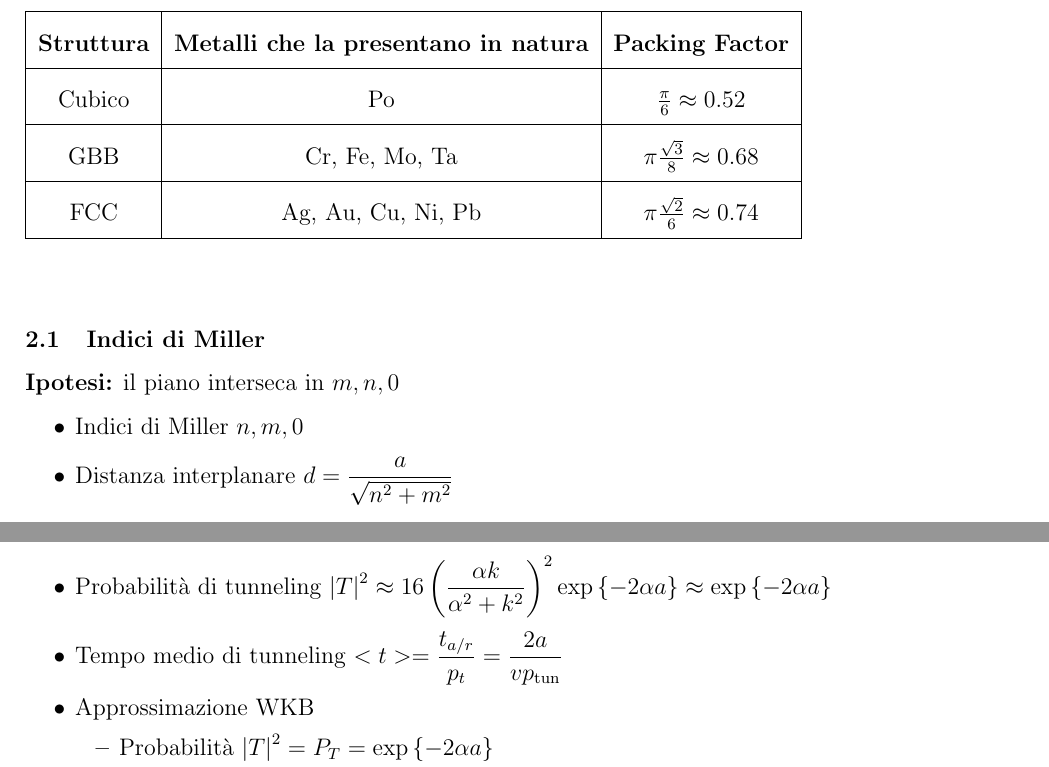
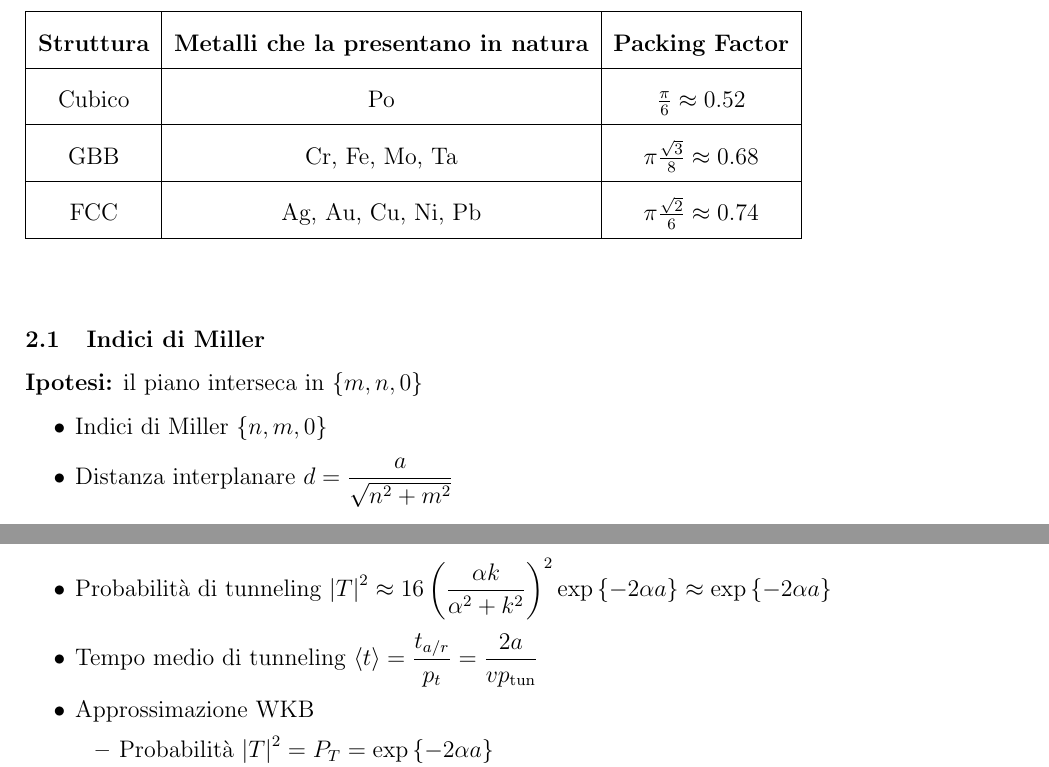
Before and after one commit to lorossi/formulario-stato-solido, a LaTeX document (formulario-elettronica-dello-stato-solido.tex): two parts of pages 3 and 5 of 6, joined at a grey line, cut so that both start at the same text. Compiled offline with pdfLaTeX.

Commit message:
small fix

```diff
--- a/formulario-elettronica-dello-stato-solido.tex
+++ b/formulario-elettronica-dello-stato-solido.tex
@@ -88,9 +88,9 @@ L'ultima versione può essere scaricata direttamente cliccando \href{https://git
 \vspace{1cm}
 
 \subsection{Indici di Miller}
-\textbf{Ipotesi:} il piano interseca in \( {m, n, 0} \)
+\textbf{Ipotesi:} il piano interseca in \( \{m, n, 0\} \)
 \begin{itemize}
-  \item Indici di Miller \( {n, m, 0} \)
+  \item Indici di Miller \( \{n, m, 0\} \)
   \item Distanza interplanare \( d = \dfrac{a}{\sqrt{n^2+m^2}} \)
 \end{itemize}
 
@@ -151,7 +151,7 @@ L'ultima versione può essere scaricata direttamente cliccando \href{https://git
 \subsection{Tunneling}
 \begin{itemize}
   \item Probabilità di tunneling \( \left| T \right| ^ 2 \approx 16 \left( \dfrac{\alpha k}{\alpha^2 + k^2} \right) ^ 2  \exp{ \left\{ -2 \alpha a \right\} } \approx \exp{\left\{-2 \alpha a\right\}} \)
-  \item Tempo medio di tunneling \( <t> = \dfrac{t_{a/r}}{p_t} = \dfrac{2 a}{v p_{\text{tun}}} \)
+  \item Tempo medio di tunneling \( \langle t \rangle = \dfrac{t_{a/r}}{p_t} = \dfrac{2 a}{v p_{\text{tun}}} \)
   \item Approssimazione WKB
         \begin{itemize}
           \item Probabilità \( \left| T \right| ^ 2 = P_T = \exp{ \left\{ -2 \alpha a \right\} } \)
```
Also changed, not shown: formulario-elettronica-dello-stato-solido.pdf, formulario-elettronica-dello-stato-solido.tex (2 more changed lines).
